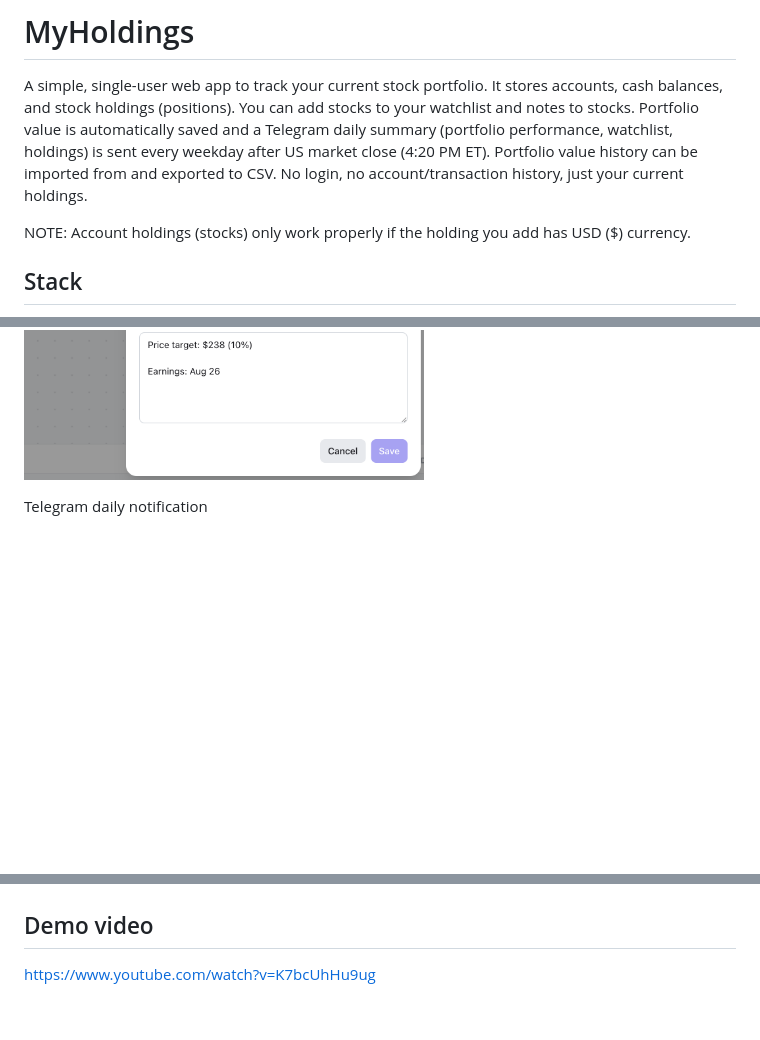
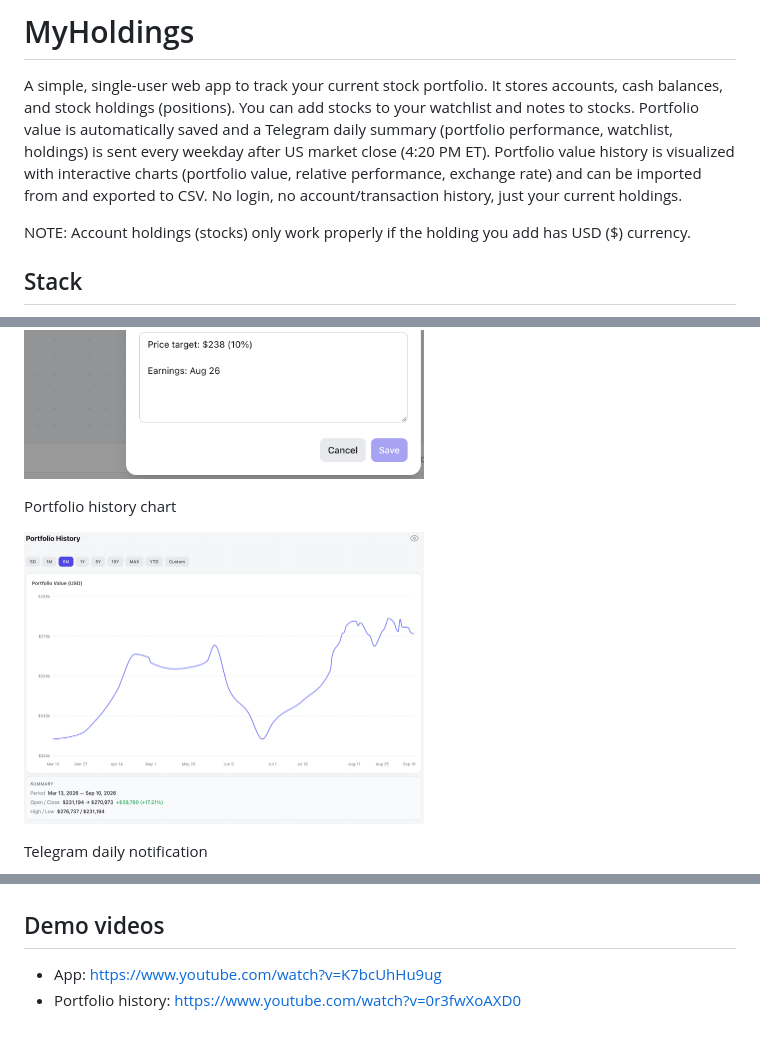
Before and after one commit to Anubisss/my-holdings, a Markdown page: README.md, 3 parts joined by grey strips. GitHub-like rendering; pictures changed too: .github/readme_assets/portfolio-history-chart.png (added); blank space fills up the shorter version.

Commit message:
Portfolio history charts

```diff
--- a/README.md
+++ b/README.md
@@ -6,7 +6,7 @@ A simple, single-user web app to track your current stock portfolio.
 It stores accounts, cash balances, and stock holdings (positions).
 You can add stocks to your watchlist and notes to stocks.
 Portfolio value is automatically saved and a Telegram daily summary (portfolio performance, watchlist, holdings) is sent every weekday after US market close (4:20 PM ET).
-Portfolio value history can be imported from and exported to CSV.
+Portfolio value history is visualized with interactive charts (portfolio value, relative performance, exchange rate) and can be imported from and exported to CSV.
 No login, no account/transaction history, just your current holdings.
 
 NOTE: Account holdings (stocks) only work properly if the holding you add has USD ($) currency.
@@ -100,10 +100,15 @@ Modals
 <a href=".github/readme_assets/watchlist-edit.png"><img src=".github/readme_assets/watchlist-edit.png" width="400" alt="Modal: edit watchlist"></a>
 <a href=".github/readme_assets/notes-edit.png"><img src=".github/readme_assets/notes-edit.png" width="400" alt="Modal: edit note"></a>
 
+Portfolio history chart
+
+<a href=".github/readme_assets/portfolio-history-chart.png"><img src=".github/readme_assets/portfolio-history-chart.png" width="400" alt="Portfolio history chart"></a>
+
 Telegram daily notification
 
 <a href=".github/readme_assets/telegram-notification.png"><img src=".github/readme_assets/telegram-notification.png" width="400" alt="Telegram daily notification"></a>
 
-## Demo video
+## Demo videos
 
-https://www.youtube.com/watch?v=K7bcUhHu9ug
+- App: https://www.youtube.com/watch?v=K7bcUhHu9ug
+- Portfolio history: https://www.youtube.com/watch?v=0r3fwXoAXD0
```
Also changed, not shown: 7 other files.
